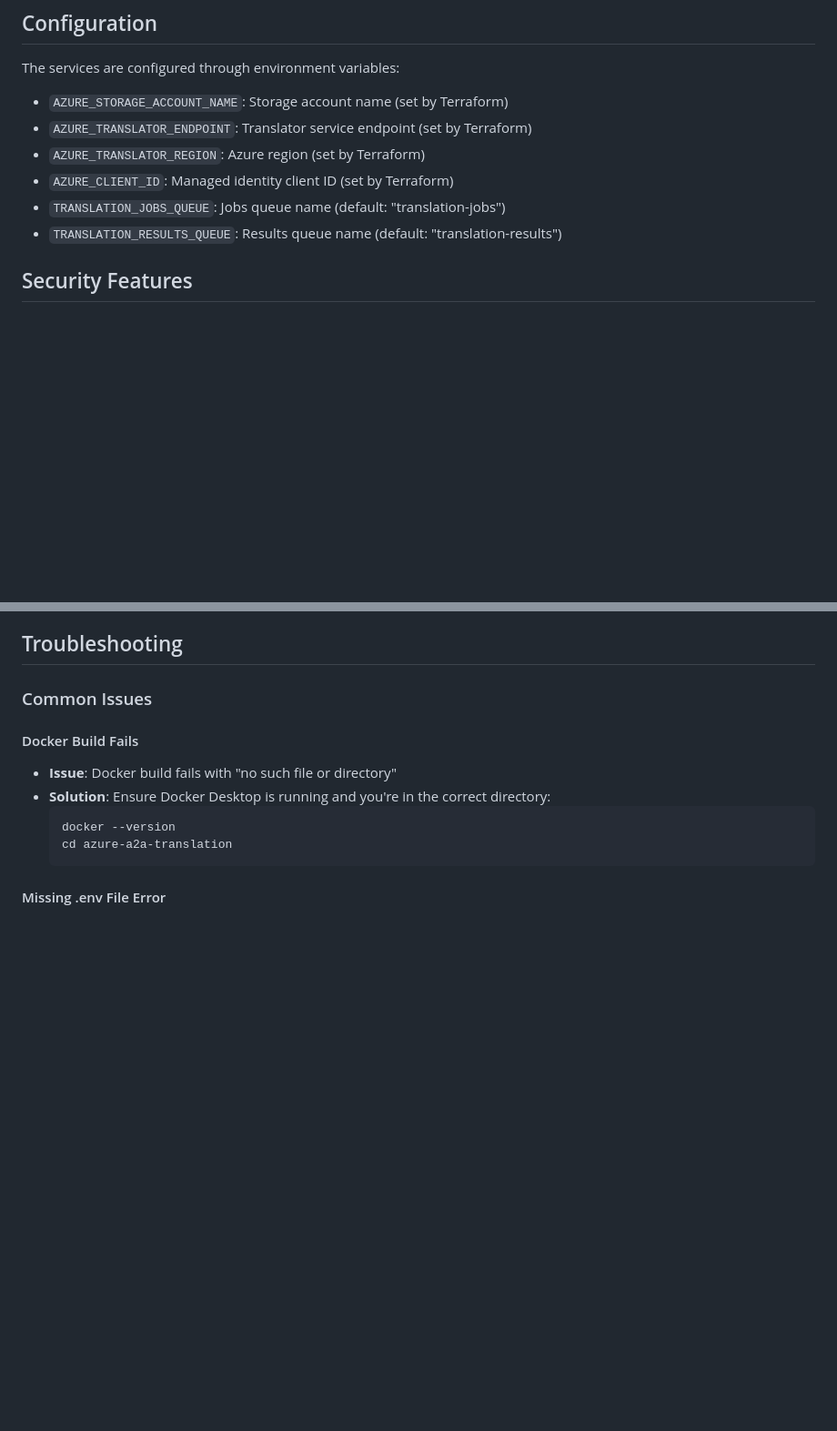
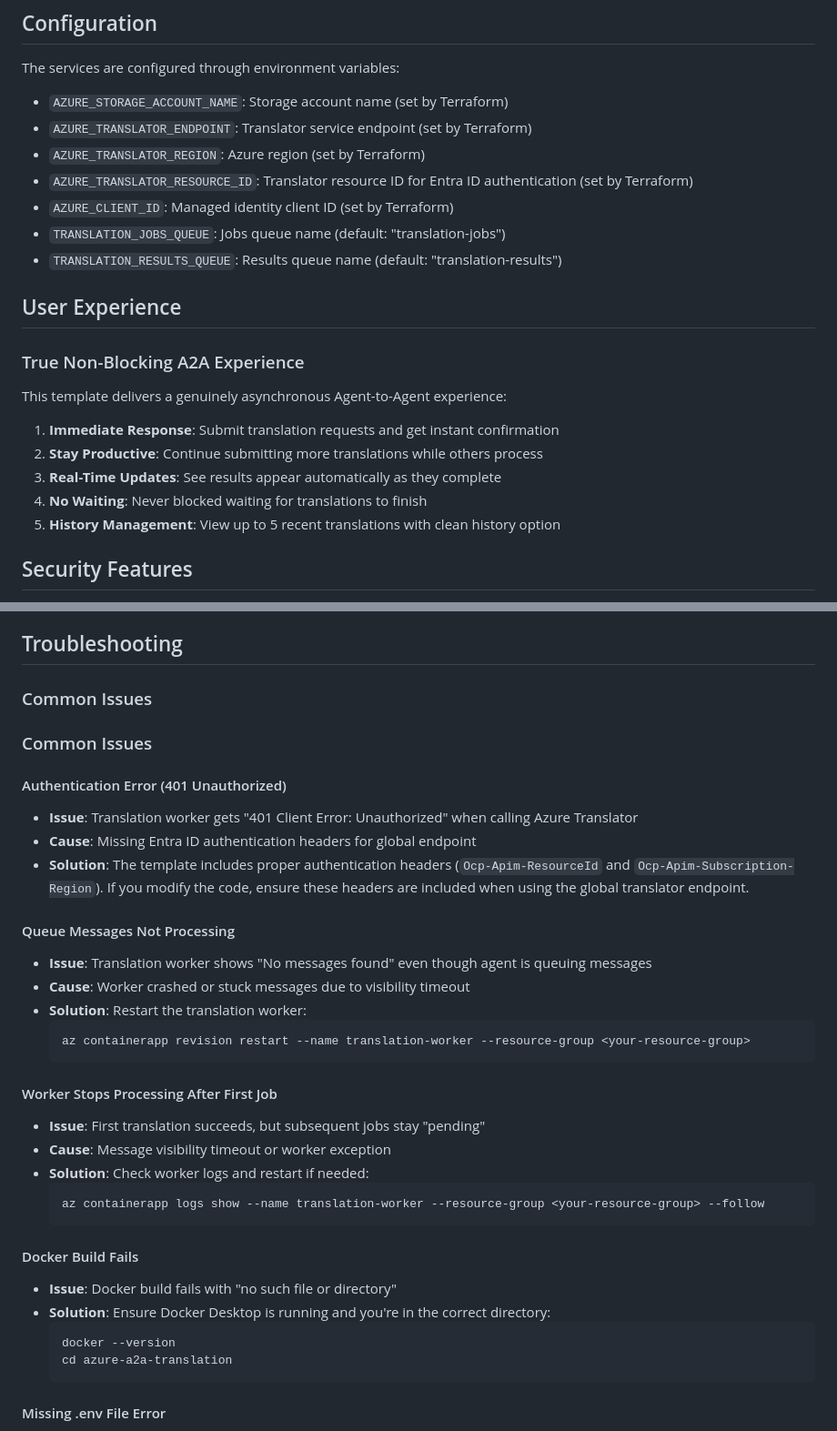
Before and after one commit to passadis/azure-a2a-translation, a Markdown page: README.md, 2 parts joined by grey strips. Shown: that part at 91% size. Rendered like a GitHub page; blank space fills up the shorter version.

Commit message:
readme enrichment

````diff
--- a/README.md
+++ b/README.md
@@ -201,9 +201,22 @@ The services are configured through environment variables:
 - `AZURE_STORAGE_ACCOUNT_NAME`: Storage account name (set by Terraform)
 - `AZURE_TRANSLATOR_ENDPOINT`: Translator service endpoint (set by Terraform)
 - `AZURE_TRANSLATOR_REGION`: Azure region (set by Terraform)
+- `AZURE_TRANSLATOR_RESOURCE_ID`: Translator resource ID for Entra ID authentication (set by Terraform)
 - `AZURE_CLIENT_ID`: Managed identity client ID (set by Terraform)
 - `TRANSLATION_JOBS_QUEUE`: Jobs queue name (default: "translation-jobs")
 - `TRANSLATION_RESULTS_QUEUE`: Results queue name (default: "translation-results")
+
+## User Experience
+
+### True Non-Blocking A2A Experience
+
+This template delivers a genuinely asynchronous Agent-to-Agent experience:
+
+1. **Immediate Response**: Submit translation requests and get instant confirmation
+2. **Stay Productive**: Continue submitting more translations while others process
+3. **Real-Time Updates**: See results appear automatically as they complete
+4. **No Waiting**: Never blocked waiting for translations to finish
+5. **History Management**: View up to 5 recent translations with clean history option
 
 ## Security Features
 
@@ -236,6 +249,29 @@ The services are configured through environment variables:
 ## Troubleshooting
 
 ### Common Issues
+
+### Common Issues
+
+#### Authentication Error (401 Unauthorized)
+- **Issue**: Translation worker gets "401 Client Error: Unauthorized" when calling Azure Translator
+- **Cause**: Missing Entra ID authentication headers for global endpoint
+- **Solution**: The template includes proper authentication headers (`Ocp-Apim-ResourceId` and `Ocp-Apim-Subscription-Region`). If you modify the code, ensure these headers are included when using the global translator endpoint.
+
+#### Queue Messages Not Processing
+- **Issue**: Translation worker shows "No messages found" even though agent is queuing messages
+- **Cause**: Worker crashed or stuck messages due to visibility timeout
+- **Solution**: Restart the translation worker:
+  ```bash
+  az containerapp revision restart --name translation-worker --resource-group <your-resource-group>
+  ```
+
+#### Worker Stops Processing After First Job
+- **Issue**: First translation succeeds, but subsequent jobs stay "pending"
+- **Cause**: Message visibility timeout or worker exception
+- **Solution**: Check worker logs and restart if needed:
+  ```bash
+  az containerapp logs show --name translation-worker --resource-group <your-resource-group> --follow
+  ```
 
 #### Docker Build Fails
 - **Issue**: Docker build fails with "no such file or directory"
````
